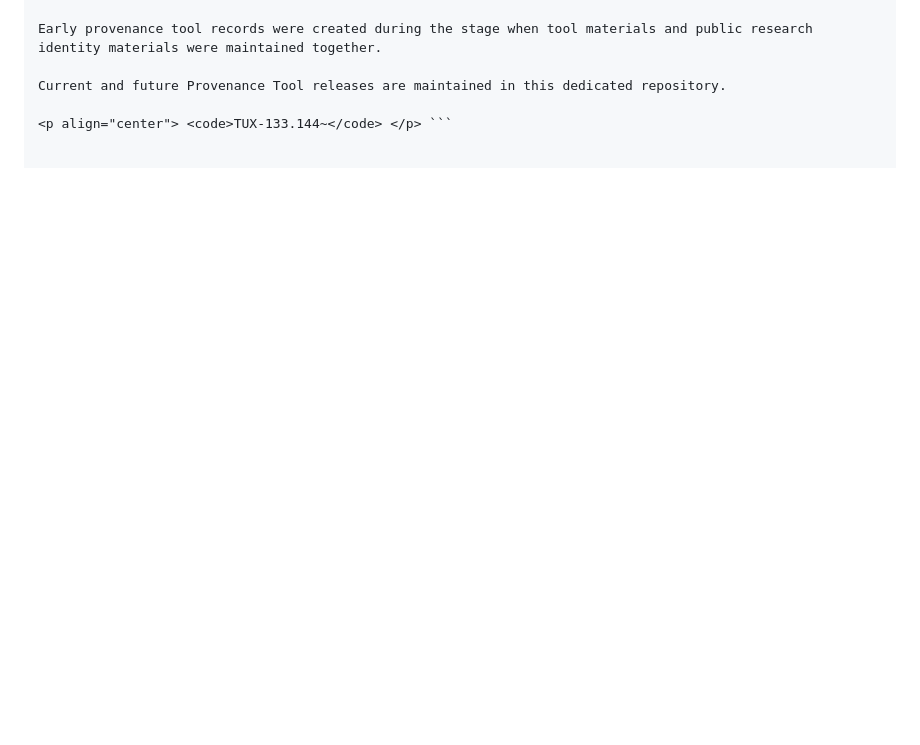
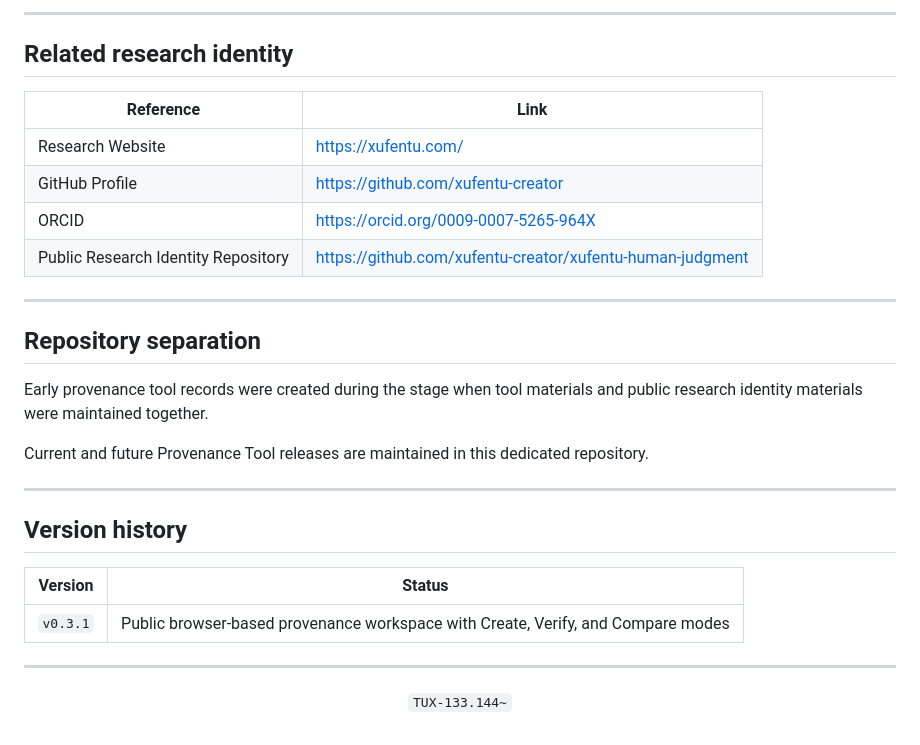
Before and after one commit to xufentu-creator/provenance-tool, a Markdown page: README.md, the part around one of its changes. Drawn GitHub-style; blank space fills up the shorter version.

````diff
--- a/README.md
+++ b/README.md
@@ -88,6 +100,32 @@ Repository separation
+---
+
+## Related research identity
+
+| Reference | Link |
+|---|---|
+| Research Website | https://xufentu.com/ |
+| GitHub Profile | https://github.com/xufentu-creator |
+| ORCID | https://orcid.org/0009-0007-5265-964X |
+| Public Research Identity Repository | https://github.com/xufentu-creator/xufentu-human-judgment |
+
+---
+
+## Repository separation
 
 Early provenance tool records were created during the stage when tool materials and public research identity materials were maintained together.
 
 Current and future Provenance Tool releases are maintained in this dedicated repository.
 
-<p align="center"> <code>TUX-133.144~</code> </p> ```
+---
+
+## Version history
+
+| Version | Status |
+|---|---|
+| `v0.3.1` | Public browser-based provenance workspace with Create, Verify, and Compare modes |
+
+---
+
+<p align="center">
+  <code>TUX-133.144~</code>
+</p>
````
Also changed, not shown: other parts of README.md (+46 -34 lines).
